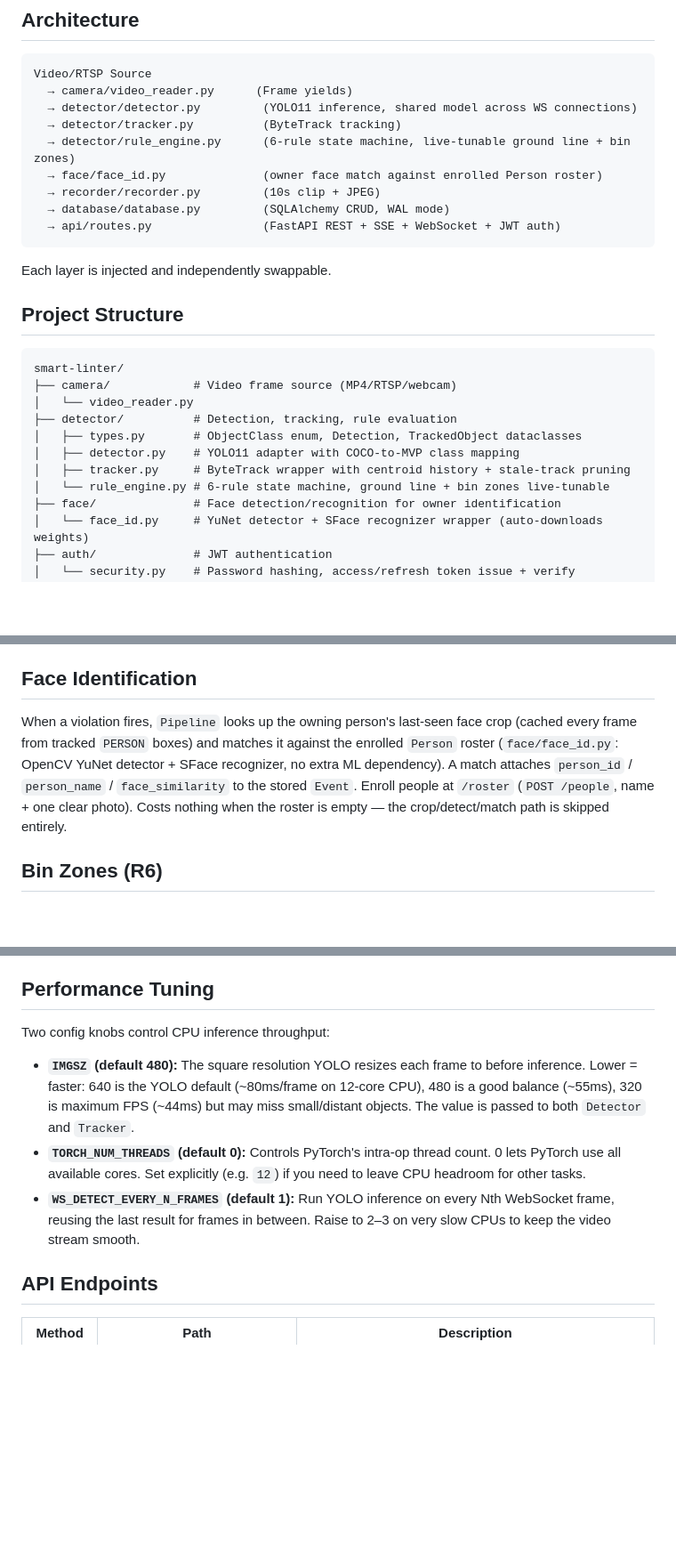
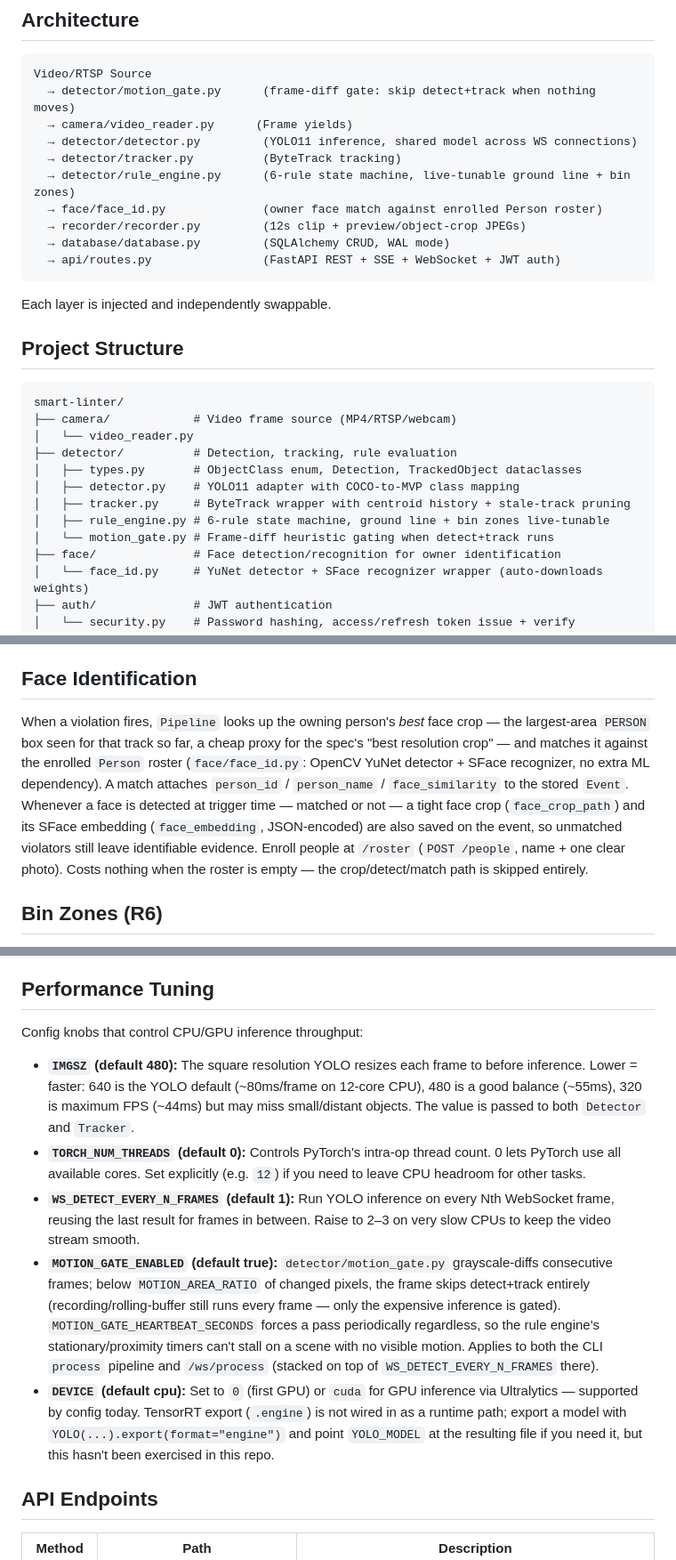
Before and after one commit to DilyorbekAbdujabborov/smart-linter, a Markdown page: CLAUDE.md, 3 parts joined by grey strips. Shown at 89% size. Rendered like a GitHub page; blank space fills up the shorter version.

````diff
--- a/CLAUDE.md
+++ b/CLAUDE.md
@@ -42,12 +42,13 @@ After reading these 8 files you will understand the full system.
 
 ```
 Video/RTSP Source
+  → detector/motion_gate.py      (frame-diff gate: skip detect+track when nothing moves)
   → camera/video_reader.py      (Frame yields)
   → detector/detector.py         (YOLO11 inference, shared model across WS connections)
   → detector/tracker.py          (ByteTrack tracking)
   → detector/rule_engine.py      (6-rule state machine, live-tunable ground line + bin zones)
   → face/face_id.py              (owner face match against enrolled Person roster)
-  → recorder/recorder.py         (10s clip + JPEG)
+  → recorder/recorder.py         (12s clip + preview/object-crop JPEGs)
   → database/database.py         (SQLAlchemy CRUD, WAL mode)
   → api/routes.py                (FastAPI REST + SSE + WebSocket + JWT auth)
 ```
@@ -64,7 +65,8 @@ smart-linter/
 │   ├── types.py       # ObjectClass enum, Detection, TrackedObject dataclasses
 │   ├── detector.py    # YOLO11 adapter with COCO-to-MVP class mapping
 │   ├── tracker.py     # ByteTrack wrapper with centroid history + stale-track pruning
-│   └── rule_engine.py # 6-rule state machine, ground line + bin zones live-tunable
+│   ├── rule_engine.py # 6-rule state machine, ground line + bin zones live-tunable
+│   └── motion_gate.py # Frame-diff heuristic gating when detect+track runs
 ├── face/              # Face detection/recognition for owner identification
 │   └── face_id.py     # YuNet detector + SFace recognizer wrapper (auto-downloads weights)
 ├── auth/              # JWT authentication
@@ -182,7 +189,7 @@ State machine: `CARRIED → RELEASED → ON_GROUND → REPORTED`
 
 ## Face Identification
 
-When a violation fires, `Pipeline` looks up the owning person's last-seen face crop (cached every frame from tracked `PERSON` boxes) and matches it against the enrolled `Person` roster (`face/face_id.py`: OpenCV YuNet detector + SFace recognizer, no extra ML dependency). A match attaches `person_id` / `person_name` / `face_similarity` to the stored `Event`. Enroll people at `/roster` (`POST /people`, name + one clear photo). Costs nothing when the roster is empty — the crop/detect/match path is skipped entirely.
+When a violation fires, `Pipeline` looks up the owning person's *best* face crop — the largest-area `PERSON` box seen for that track so far, a cheap proxy for the spec's "best resolution crop" — and matches it against the enrolled `Person` roster (`face/face_id.py`: OpenCV YuNet detector + SFace recognizer, no extra ML dependency). A match attaches `person_id` / `person_name` / `face_similarity` to the stored `Event`. Whenever a face is detected at trigger time — matched or not — a tight face crop (`face_crop_path`) and its SFace embedding (`face_embedding`, JSON-encoded) are also saved on the event, so unmatched violators still leave identifiable evidence. Enroll people at `/roster` (`POST /people`, name + one clear photo). Costs nothing when the roster is empty — the crop/detect/match path is skipped entirely.
 
 ## Bin Zones (R6)
 
@@ -214,11 +221,13 @@ All data endpoints require a JWT (`Authorization: Bearer` header, or `?token=` q
 
 ## Performance Tuning
 
-Two config knobs control CPU inference throughput:
+Config knobs that control CPU/GPU inference throughput:
 
 - **`IMGSZ` (default 480):** The square resolution YOLO resizes each frame to before inference. Lower = faster: 640 is the YOLO default (~80ms/frame on 12-core CPU), 480 is a good balance (~55ms), 320 is maximum FPS (~44ms) but may miss small/distant objects. The value is passed to both `Detector` and `Tracker`.
 - **`TORCH_NUM_THREADS` (default 0):** Controls PyTorch's intra-op thread count. 0 lets PyTorch use all available cores. Set explicitly (e.g. `12`) if you need to leave CPU headroom for other tasks.
 - **`WS_DETECT_EVERY_N_FRAMES` (default 1):** Run YOLO inference on every Nth WebSocket frame, reusing the last result for frames in between. Raise to 2–3 on very slow CPUs to keep the video stream smooth.
+- **`MOTION_GATE_ENABLED` (default true):** `detector/motion_gate.py` grayscale-diffs consecutive frames; below `MOTION_AREA_RATIO` of changed pixels, the frame skips detect+track entirely (recording/rolling-buffer still runs every frame — only the expensive inference is gated). `MOTION_GATE_HEARTBEAT_SECONDS` forces a pass periodically regardless, so the rule engine's stationary/proximity timers can't stall on a scene with no visible motion. Applies to both the CLI `process` pipeline and `/ws/process` (stacked on top of `WS_DETECT_EVERY_N_FRAMES` there).
+- **`DEVICE` (default cpu):** Set to `0` (first GPU) or `cuda` for GPU inference via Ultralytics — supported by config today. TensorRT export (`.engine`) is not wired in as a runtime path; export a model with `YOLO(...).export(format="engine")` and point `YOLO_MODEL` at the resulting file if you need it, but this hasn't been exercised in this repo.
 
 ## API Endpoints
 
````
Also changed, not shown: other parts of CLAUDE.md (+16 -7 lines).
